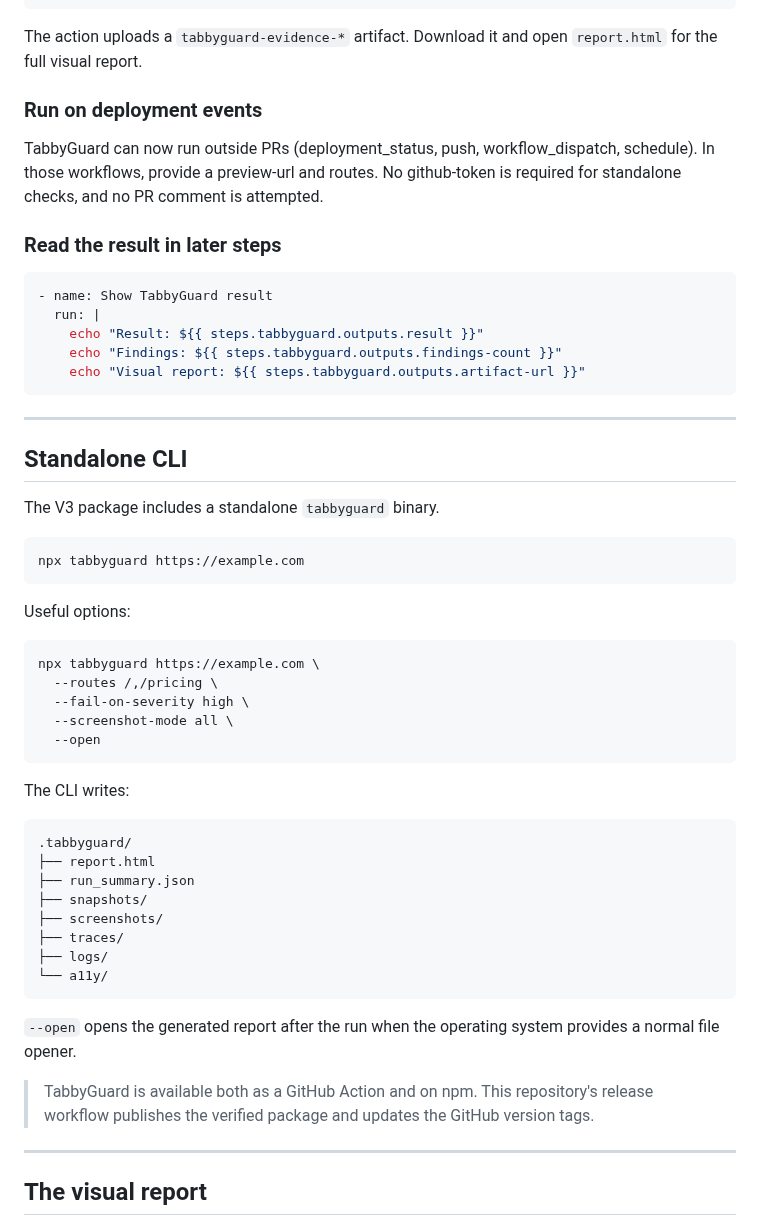
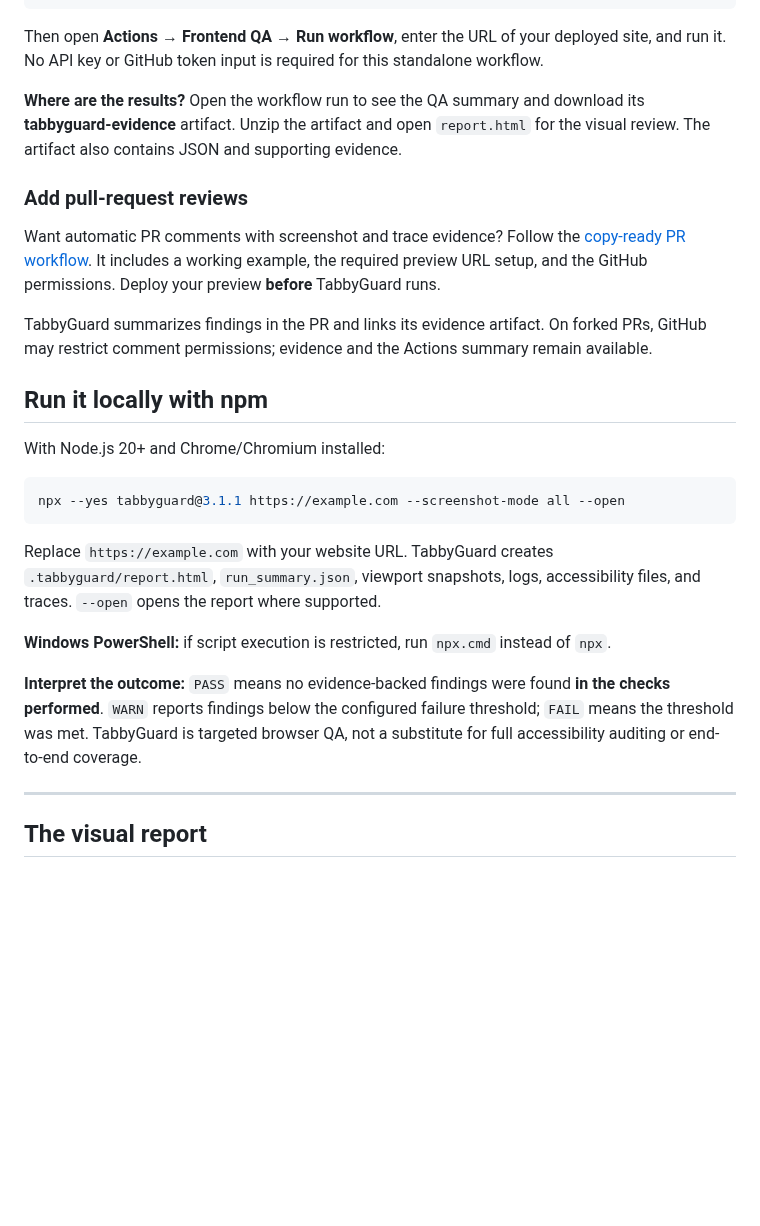
Before and after one commit to tabitha-dev/TabbyGuard, a Markdown page: README.md, the part around one of its changes. Drawn GitHub-style; blank space fills up the shorter version.

````diff
--- a/README.md
+++ b/README.md
@@ -56,58 +61,29 @@ jobs:
           fail-on-severity: high
 ```
 
-The action uploads a `tabbyguard-evidence-*` artifact. Download it and open `report.html` for the full visual report.
+Then open **Actions → Frontend QA → Run workflow**, enter the URL of your deployed site, and run it. No API key or GitHub token input is required for this standalone workflow.
 
-### Run on deployment events
+**Where are the results?** Open the workflow run to see the QA summary and download its **tabbyguard-evidence** artifact. Unzip the artifact and open `report.html` for the visual review. The artifact also contains JSON and supporting evidence.
 
-TabbyGuard can now run outside PRs (deployment_status, push, workflow_dispatch, schedule). In those workflows, provide a preview-url and routes. No github-token is required for standalone checks, and no PR comment is attempted.
+### Add pull-request reviews
 
-### Read the result in later steps
+Want automatic PR comments with screenshot and trace evidence? Follow the [copy-ready PR workflow](docs/pr-workflow.md). It includes a working example, the required preview URL setup, and the GitHub permissions. Deploy your preview **before** TabbyGuard runs.
 
-```yaml
-- name: Show TabbyGuard result
-  run: |
-    echo "Result: ${{ steps.tabbyguard.outputs.result }}"
-    echo "Findings: ${{ steps.tabbyguard.outputs.findings-count }}"
-    echo "Visual report: ${{ steps.tabbyguard.outputs.artifact-url }}"
+TabbyGuard summarizes findings in the PR and links its evidence artifact. On forked PRs, GitHub may restrict comment permissions; evidence and the Actions summary remain available.
+
+## Run it locally with npm
+
+With Node.js 20+ and Chrome/Chromium installed:
+
+```bash
+npx --yes tabbyguard@3.1.1 https://example.com --screenshot-mode all --open
 ```
 
----
+Replace `https://example.com` with your website URL. TabbyGuard creates `.tabbyguard/report.html`, `run_summary.json`, viewport snapshots, logs, accessibility files, and traces. `--open` opens the report where supported.
 
-## Standalone CLI
+**Windows PowerShell:** if script execution is restricted, run `npx.cmd` instead of `npx`.
 
-The V3 package includes a standalone `tabbyguard` binary.
-
-```bash
-npx tabbyguard https://example.com
-```
-
-Useful options:
-
-```bash
-npx tabbyguard https://example.com \
-  --routes /,/pricing \
-  --fail-on-severity high \
-  --screenshot-mode all \
-  --open
-```
-
-The CLI writes:
-
-```text
-.tabbyguard/
-├── report.html
-├── run_summary.json
-├── snapshots/
-├── screenshots/
-├── traces/
-├── logs/
-└── a11y/
-```
-
-`--open` opens the generated report after the run when the operating system provides a normal file opener.
-
-> TabbyGuard is available both as a GitHub Action and on npm. This repository's release workflow publishes the verified package and updates the GitHub version tags.
+**Interpret the outcome:** `PASS` means no evidence-backed findings were found **in the checks performed**. `WARN` reports findings below the configured failure threshold; `FAIL` means the threshold was met. TabbyGuard is targeted browser QA, not a substitute for full accessibility auditing or end-to-end coverage.
 
 ---
 
````
Also changed, not shown: other parts of README.md (+28 -23 lines), docs/pr-workflow.md (added, +55 -0 lines), docs/images/report-preview.png (added), 1 other file.
